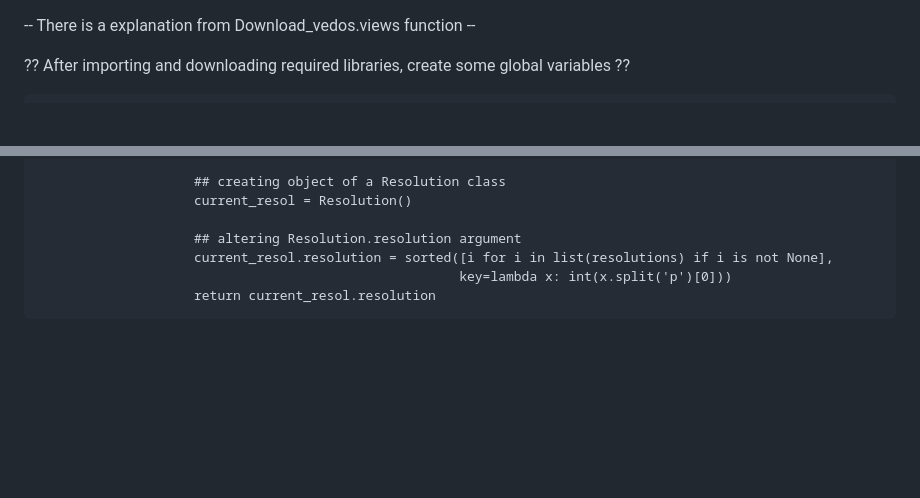
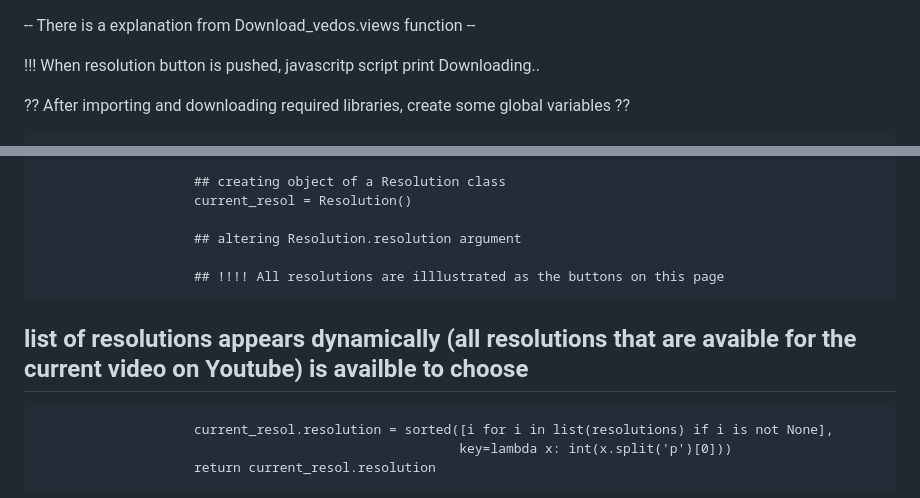
Before and after one commit to Boris2232/Video_downloader_django, a Markdown page: Download_videos.md, 2 parts joined by grey strips. Rendered like a GitHub page; blank space fills up the shorter version.

```diff
--- a/Download_videos.md
+++ b/Download_videos.md
@@ -1,4 +1,7 @@
 -- There is a explanation from Download_vedos.views function --
+
+!!! When resolution button is pushed, javascritp script print Downloading..
+
 
 ?? After importing and downloading required libraries, create some global variables ??
 
@@ -28,6 +31,11 @@
                         current_resol = Resolution()
 
                         ## altering Resolution.resolution argument
+
+                        ## !!!! All resolutions are illlustrated as the buttons on this page
+
+## list of resolutions appears dynamically (all resolutions that are avaible for the current video on Youtube) is availble to choose
+
                         current_resol.resolution = sorted([i for i in list(resolutions) if i is not None],
                                                           key=lambda x: int(x.split('p')[0]))
                         return current_resol.resolution
```
